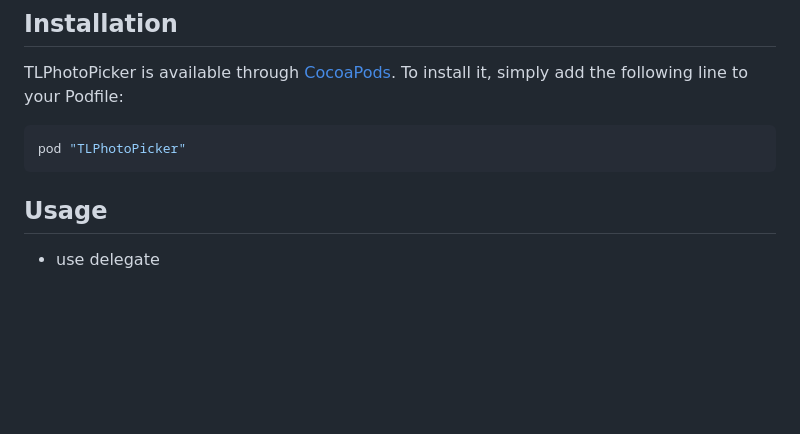
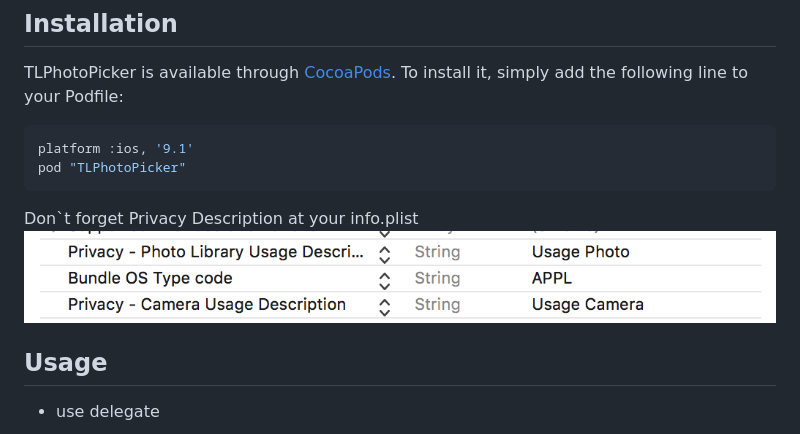
Before and after one commit to tilltue/TLPhotoPicker, a Markdown page: README.md, the part around the change. Drawn GitHub-style; pictures changed too: Images/Privacy.png (added); blank space fills up the shorter version.

Commit message:
pod install 관련 내용 추가.

````diff
--- a/README.md
+++ b/README.md
@@ -41,8 +41,11 @@ TLPhotoPicker is available through [CocoaPods](http://cocoapods.org). To install
 it, simply add the following line to your Podfile:
 
 ```ruby
+platform :ios, '9.1'
 pod "TLPhotoPicker"
 ```
+Don`t forget Privacy Description at your info.plist
+<img src="./Images/Privacy.png">
 
 ## Usage
 - use delegate
````
